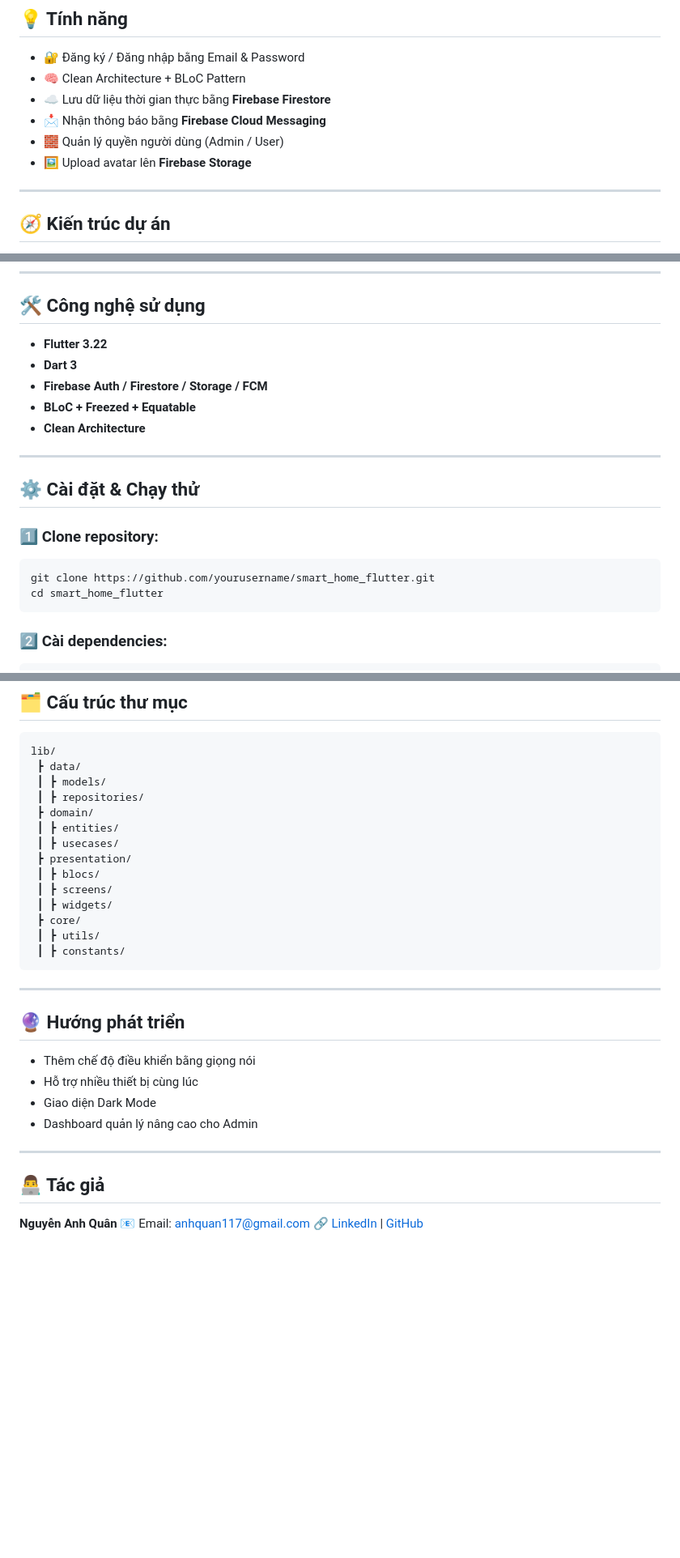
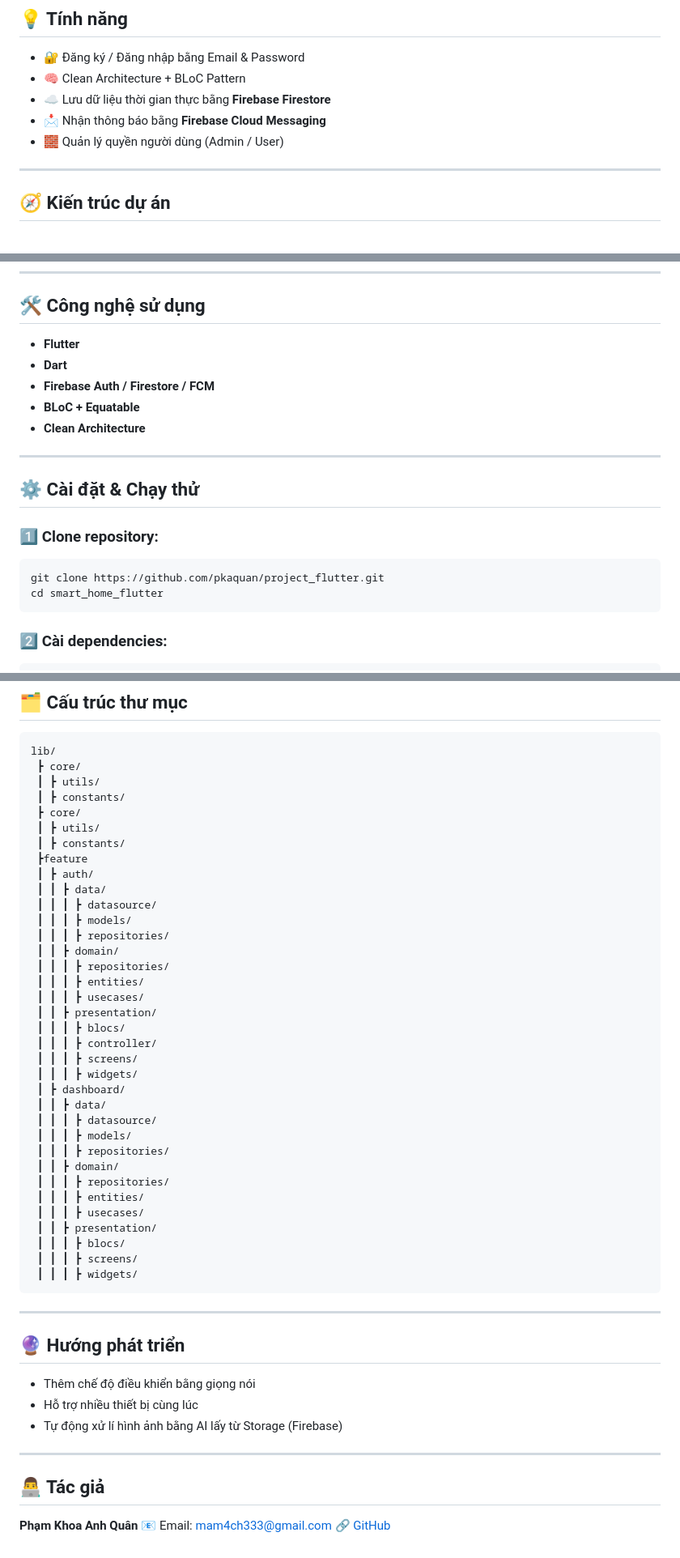
Before and after one commit to pkaquan/project_flutter, a Markdown page: README.md, 3 parts joined by grey strips. Shown: that part at 81% size. Rendered like a GitHub page; blank space fills up the shorter version.

````diff
--- a/README.md
+++ b/README.md
@@ -45,7 +45,6 @@ Người dùng có thể **điều khiển thiết bị, theo dõi cảm biến,
 * ☁️ Lưu dữ liệu thời gian thực bằng **Firebase Firestore**
 * 📩 Nhận thông báo bằng **Firebase Cloud Messaging**
 * 🧱 Quản lý quyền người dùng (Admin / User)
-* 🖼️ Upload avatar lên **Firebase Storage**
 
 ---
 
@@ -67,10 +66,10 @@ Flutter UI → BLoC → UseCase → Repository → Firebase
 
 ## 🛠 Công nghệ sử dụng
 
-* **Flutter 3.22**
-* **Dart 3**
-* **Firebase Auth / Firestore / Storage / FCM**
-* **BLoC + Freezed + Equatable**
+* **Flutter**
+* **Dart**
+* **Firebase Auth / Firestore / FCM**
+* **BLoC + Equatable**
 * **Clean Architecture**
 
 ---
@@ -80,7 +79,7 @@ Flutter UI → BLoC → UseCase → Repository → Firebase
 ### 1️⃣ Clone repository:
 
 ```bash
-git clone https://github.com/yourusername/smart_home_flutter.git
+git clone https://github.com/pkaquan/project_flutter.git
 cd smart_home_flutter
 ```
 
@@ -108,19 +107,40 @@ flutter run
 
 ```
 lib/
- ┣ data/
- ┃ ┣ models/
- ┃ ┣ repositories/
- ┣ domain/
- ┃ ┣ entities/
- ┃ ┣ usecases/
- ┣ presentation/
- ┃ ┣ blocs/
- ┃ ┣ screens/
- ┃ ┣ widgets/
  ┣ core/
  ┃ ┣ utils/
  ┃ ┣ constants/
+ ┣ core/
+ ┃ ┣ utils/
+ ┃ ┣ constants/
+ ┣feature
+ ┃ ┣ auth/
+ ┃ ┃ ┣ data/
+ ┃ ┃ ┃ ┣ datasource/
+ ┃ ┃ ┃ ┣ models/
+ ┃ ┃ ┃ ┣ repositories/
+ ┃ ┃ ┣ domain/
+ ┃ ┃ ┃ ┣ repositories/
+ ┃ ┃ ┃ ┣ entities/
+ ┃ ┃ ┃ ┣ usecases/
+ ┃ ┃ ┣ presentation/
+ ┃ ┃ ┃ ┣ blocs/
+ ┃ ┃ ┃ ┣ controller/
+ ┃ ┃ ┃ ┣ screens/
+ ┃ ┃ ┃ ┣ widgets/
+ ┃ ┣ dashboard/
+ ┃ ┃ ┣ data/
+ ┃ ┃ ┃ ┣ datasource/
+ ┃ ┃ ┃ ┣ models/
+ ┃ ┃ ┃ ┣ repositories/
+ ┃ ┃ ┣ domain/
+ ┃ ┃ ┃ ┣ repositories/
+ ┃ ┃ ┃ ┣ entities/
+ ┃ ┃ ┃ ┣ usecases/
+ ┃ ┃ ┣ presentation/
+ ┃ ┃ ┃ ┣ blocs/
+ ┃ ┃ ┃ ┣ screens/
+ ┃ ┃ ┃ ┣ widgets/
 ```
 
 ---
@@ -129,13 +149,12 @@ lib/
 
 * Thêm chế độ điều khiển bằng giọng nói
 * Hỗ trợ nhiều thiết bị cùng lúc
-* Giao diện Dark Mode
-* Dashboard quản lý nâng cao cho Admin
+* Tự động xử lí hình ảnh bằng AI lấy từ Storage (Firebase)
 
 ---
 
 ## 👨‍💻 Tác giả
 
-**Nguyễn Anh Quân**
-📧 Email: [anhquan117@gmail.com](mailto:anhquan117@gmail.com)
-🔗 [LinkedIn](https://linkedin.com/in/anhquan117) | [GitHub](https://github.com/pkaquan)
+**Phạm Khoa Anh Quân**
+📧 Email: [mam4ch333@gmail.com](mailto:mam4ch333@gmail.com)
+🔗 [GitHub](https://github.com/pkaquan)
````
